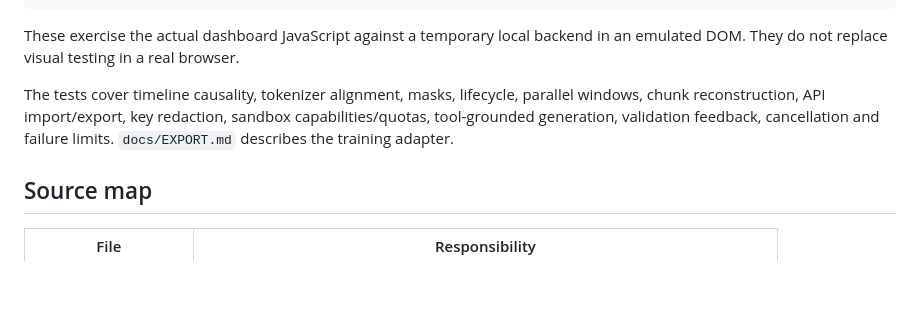
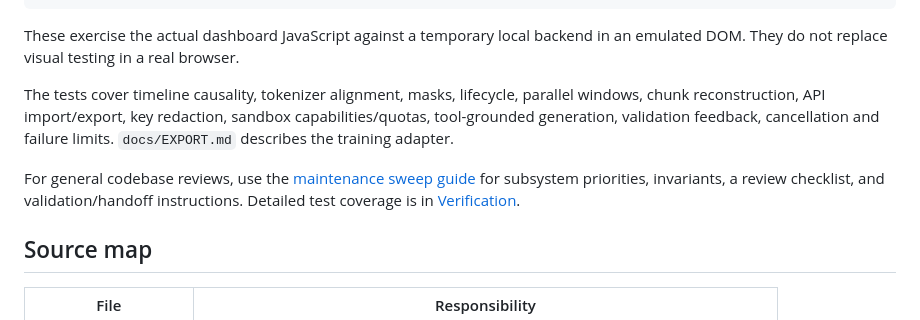
Before and after one commit to TheDudeFromCI/trajectory-remix, a Markdown page: README.md, the part around the change. GitHub-like rendering; blank space fills up the shorter version.

Commit message:
Document maintenance sweeps for future agents

```diff
--- a/README.md
+++ b/README.md
@@ -599,6 +599,10 @@ parallel windows, chunk reconstruction, API import/export, key redaction,
 sandbox capabilities/quotas, tool-grounded generation, validation feedback,
 cancellation and failure limits. `docs/EXPORT.md` describes the training adapter.
 
+For general codebase reviews, use the [maintenance sweep guide](docs/MAINTENANCE.md)
+for subsystem priorities, invariants, a review checklist, and validation/handoff
+instructions. Detailed test coverage is in [Verification](docs/TESTING.md).
+
 ## Source map
 
 | File | Responsibility |
```
Also changed, not shown: AGENTS.md (added, +6 -0 lines), docs/MAINTENANCE.md (added, +208 -0 lines).
